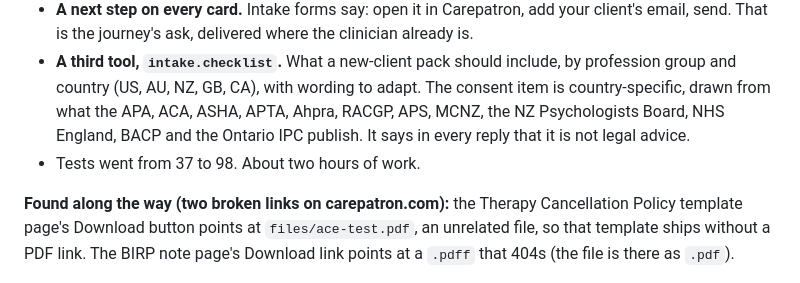
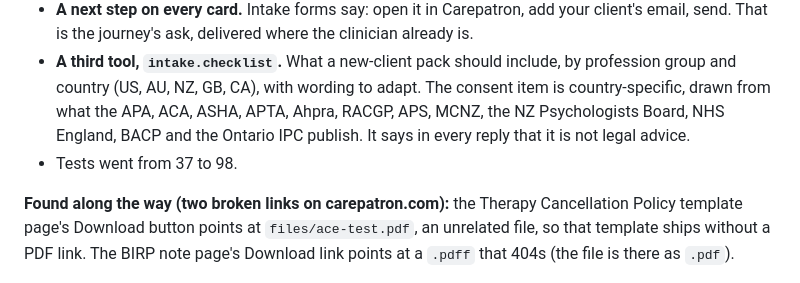
Before and after one commit to jaxirb/carepatron-chatgpt-plugin, a Markdown page: README.md, the part around the change. Drawn GitHub-style.

Commit message:
README: drop the time estimate
Co-Authored-By: Claude Fable 5.1 <noreply@anthropic.com>

```diff
--- a/README.md
+++ b/README.md
@@ -14,7 +14,7 @@ The server and the card were built the week before. These came out of the challe
 - **Eight more templates, the new-client pack.** Intake forms for counselling, physio, nutrition and general practice; informed consent, telehealth consent and the AI consent form; a cancellation policy. 18 in total.
 - **A next step on every card.** Intake forms say: open it in Carepatron, add your client's email, send. That is the journey's ask, delivered where the clinician already is.
 - **A third tool, `intake.checklist`.** What a new-client pack should include, by profession group and country (US, AU, NZ, GB, CA), with wording to adapt. The consent item is country-specific, drawn from what the APA, ACA, ASHA, APTA, Ahpra, RACGP, APS, MCNZ, the NZ Psychologists Board, NHS England, BACP and the Ontario IPC publish. It says in every reply that it is not legal advice.
-- Tests went from 37 to 98. About two hours of work.
+- Tests went from 37 to 98.
 
 **Found along the way (two broken links on carepatron.com):** the Therapy Cancellation Policy template page's Download button points at `files/ace-test.pdf`, an unrelated file, so that template ships without a PDF link. The BIRP note page's Download link points at a `.pdff` that 404s (the file is there as `.pdf`).
 
```
